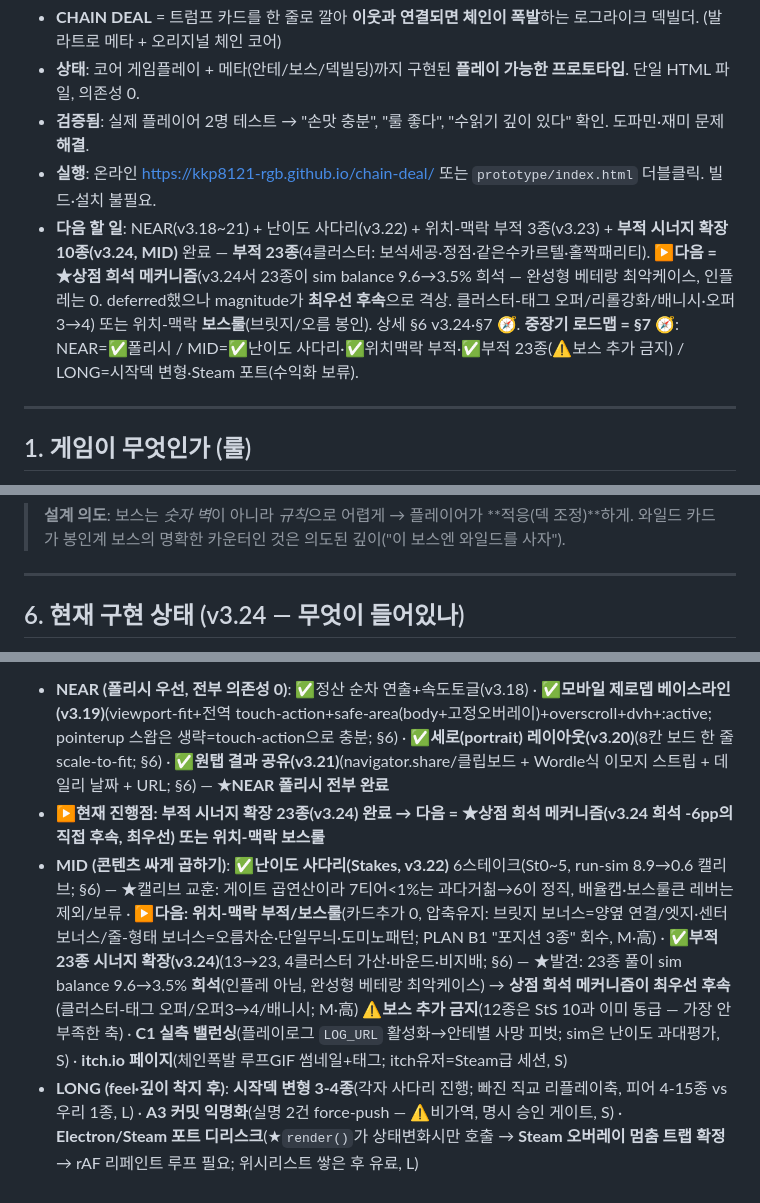
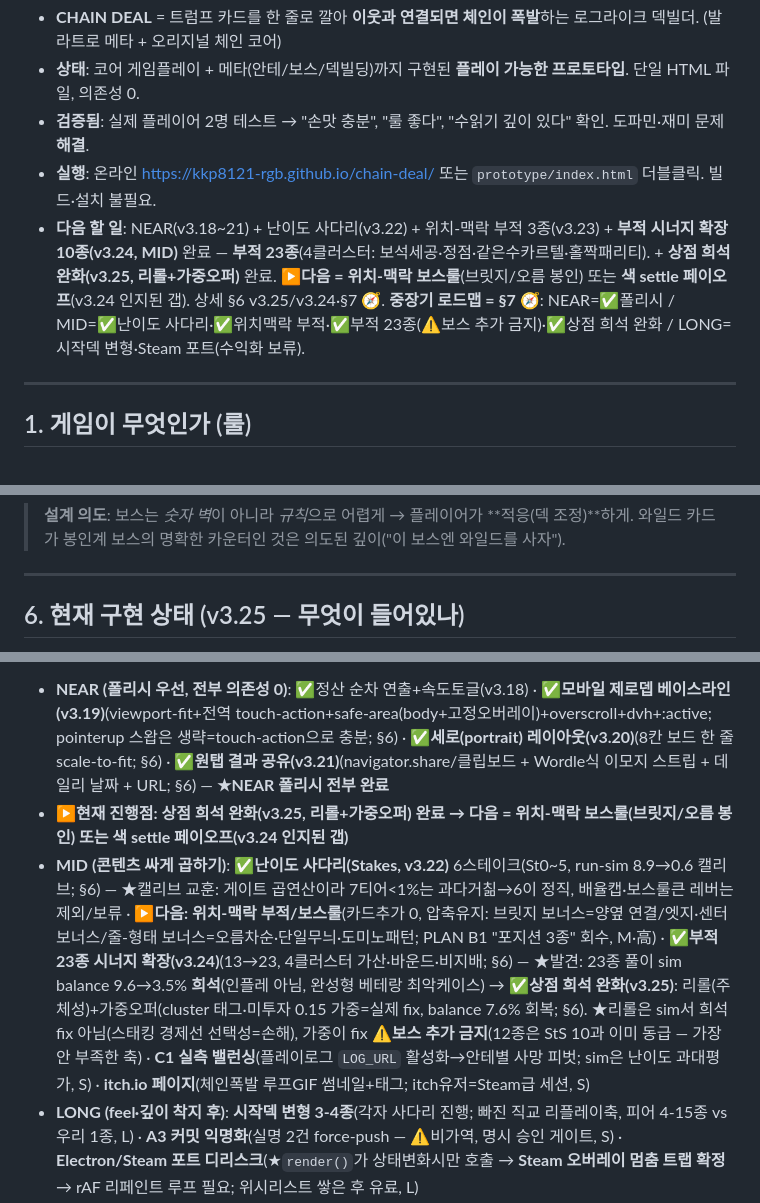
Before and after one commit to kkp8121-rgb/chain-deal, a Markdown page: HANDOVER.md, 3 parts joined by grey strips. GitHub-like rendering.

```diff
--- a/HANDOVER.md
+++ b/HANDOVER.md
@@ -12,7 +12,7 @@
 - **상태**: 코어 게임플레이 + 메타(안테/보스/덱빌딩)까지 구현된 **플레이 가능한 프로토타입**. 단일 HTML 파일, 의존성 0.
 - **검증됨**: 실제 플레이어 2명 테스트 → "손맛 충분", "룰 좋다", "수읽기 깊이 있다" 확인. 도파민·재미 문제 **해결**.
 - **실행**: 온라인 https://kkp8121-rgb.github.io/chain-deal/ 또는 `prototype/index.html` 더블클릭. 빌드·설치 불필요.
-- **다음 할 일**: NEAR(v3.18~21) + 난이도 사다리(v3.22) + 위치-맥락 부적 3종(v3.23) + **부적 시너지 확장 10종(v3.24, MID)** 완료 — **부적 23종**(4클러스터: 보석세공·정점·같은수카르텔·홀짝패리티). **▶다음 = ★상점 희석 메커니즘**(v3.24서 23종이 sim balance 9.6→3.5% 희석 — 완성형 베테랑 최악케이스, 인플레는 0. deferred했으나 magnitude가 **최우선 후속**으로 격상. 클러스터-태그 오퍼/리롤강화/배니시·오퍼 3→4) 또는 위치-맥락 **보스룰**(브릿지/오름 봉인). 상세 §6 v3.24·§7 🧭. **중장기 로드맵 = §7 🧭**: NEAR=✅폴리시 / MID=✅난이도 사다리·✅위치맥락 부적·✅부적 23종(⚠️보스 추가 금지) / LONG=시작덱 변형·Steam 포트(수익화 보류).
+- **다음 할 일**: NEAR(v3.18~21) + 난이도 사다리(v3.22) + 위치-맥락 부적 3종(v3.23) + **부적 시너지 확장 10종(v3.24, MID)** 완료 — **부적 23종**(4클러스터: 보석세공·정점·같은수카르텔·홀짝패리티). + **상점 희석 완화(v3.25, 리롤+가중오퍼)** 완료. **▶다음 = 위치-맥락 보스룰**(브릿지/오름 봉인) 또는 **색 settle 페이오프**(v3.24 인지된 갭). 상세 §6 v3.25/v3.24·§7 🧭. **중장기 로드맵 = §7 🧭**: NEAR=✅폴리시 / MID=✅난이도 사다리·✅위치맥락 부적·✅부적 23종(⚠️보스 추가 금지)·✅상점 희석 완화 / LONG=시작덱 변형·Steam 포트(수익화 보류).
 
 ---
 
@@ -142,5 +142,5 @@ connect(a,b): wild이면 true / 보스 seal_suit면 ♠ 불가 / 그 외: 같은
 
 ---
 
-## 6. 현재 구현 상태 (v3.24 — 무엇이 들어있나)
+## 6. 현재 구현 상태 (v3.25 — 무엇이 들어있나)
 
@@ -178,8 +179,8 @@ connect(a,b): wild이면 true / 보스 seal_suit면 ♠ 불가 / 그 외: 같은
 ### 🧭 중장기 로드맵 (웹리서치 2026-06-25 · 5각도 100검색 · Workflow 합성)
 > **한 줄**: 장르 포화·축소 → "잘 만든 또 하나의 덱빌더"는 안 보이는 게 기본값. 무기 ① **체인 연결 오리지널 코어**(Backpack Hero/Omelet You Cook 류 *공간/인접* 계열, 포화된 *포커핸드 평가* 계열 아님) ② **무료·단일파일·무과금**(유료 클론이 죽는 위시리스트 깔때기 우회). **클론이 죽는 곳은 기능이 아니라 손맛(feel)** → 폴리시 우선.
 - **NEAR (폴리시 우선, 전부 의존성 0)**: ✅정산 순차 연출+속도토글(v3.18) · ✅**모바일 제로뎁 베이스라인(v3.19)**(viewport-fit+전역 touch-action+safe-area(body+고정오버레이)+overscroll+dvh+:active; pointerup 스왑은 생략=touch-action으로 충분; §6) · ✅**세로(portrait) 레이아웃(v3.20)**(8칸 보드 한 줄 scale-to-fit; §6) · ✅**원탭 결과 공유(v3.21)**(navigator.share/클립보드 + Wordle식 이모지 스트립 + 데일리 날짜 + URL; §6) — **★NEAR 폴리시 전부 완료**
-- **▶현재 진행점: 부적 시너지 확장 23종(v3.24) 완료 → 다음 = ★상점 희석 메커니즘(v3.24 희석 -6pp의 직접 후속, 최우선) 또는 위치-맥락 보스룰**
-- **MID (콘텐츠 싸게 곱하기)**: ✅**난이도 사다리(Stakes, v3.22)** 6스테이크(St0~5, run-sim 8.9→0.6 캘리브; §6) — ★캘리브 교훈: 게이트 곱연산이라 7티어<1%는 과다거칢→6이 정직, 배율캡·보스룰큰 레버는 제외/보류 · **▶다음: 위치-맥락 부적/보스룰**(카드추가 0, 압축유지: 브릿지 보너스=양옆 연결/엣지·센터 보너스/줄-형태 보너스=오름차순·단일무늬·도미노패턴; PLAN B1 "포지션 3종" 회수, M·高) · ✅**부적 23종 시너지 확장(v3.24)**(13→23, 4클러스터 가산·바운드·비지배; §6) — ★발견: 23종 풀이 sim balance 9.6→3.5% **희석**(인플레 아님, 완성형 베테랑 최악케이스) → **상점 희석 메커니즘이 최우선 후속**(클러스터-태그 오퍼/오퍼3→4/배니시; M·高) ⚠️**보스 추가 금지**(12종은 StS 10과 이미 동급 — 가장 안 부족한 축) · **C1 실측 밸런싱**(플레이로그 `LOG_URL` 활성화→안테별 사망 피벗; sim은 난이도 과대평가, S) · **itch.io 페이지**(체인폭발 루프GIF 썸네일+태그; itch유저=Steam급 세션, S)
+- **▶현재 진행점: 상점 희석 완화(v3.25, 리롤+가중오퍼) 완료 → 다음 = 위치-맥락 보스룰(브릿지/오름 봉인) 또는 색 settle 페이오프(v3.24 인지된 갭)**
+- **MID (콘텐츠 싸게 곱하기)**: ✅**난이도 사다리(Stakes, v3.22)** 6스테이크(St0~5, run-sim 8.9→0.6 캘리브; §6) — ★캘리브 교훈: 게이트 곱연산이라 7티어<1%는 과다거칢→6이 정직, 배율캡·보스룰큰 레버는 제외/보류 · **▶다음: 위치-맥락 부적/보스룰**(카드추가 0, 압축유지: 브릿지 보너스=양옆 연결/엣지·센터 보너스/줄-형태 보너스=오름차순·단일무늬·도미노패턴; PLAN B1 "포지션 3종" 회수, M·高) · ✅**부적 23종 시너지 확장(v3.24)**(13→23, 4클러스터 가산·바운드·비지배; §6) — ★발견: 23종 풀이 sim balance 9.6→3.5% **희석**(인플레 아님, 완성형 베테랑 최악케이스) → ✅**상점 희석 완화(v3.25)**: 리롤(주체성)+가중오퍼(cluster 태그·미투자 0.15 가중=실제 fix, balance 7.6% 회복; §6). ★리롤은 sim서 희석 fix 아님(스태킹 경제선 선택성=손해), 가중이 fix ⚠️**보스 추가 금지**(12종은 StS 10과 이미 동급 — 가장 안 부족한 축) · **C1 실측 밸런싱**(플레이로그 `LOG_URL` 활성화→안테별 사망 피벗; sim은 난이도 과대평가, S) · **itch.io 페이지**(체인폭발 루프GIF 썸네일+태그; itch유저=Steam급 세션, S)
 - **LONG (feel·깊이 착지 후)**: **시작덱 변형 3-4종**(각자 사다리 진행; 빠진 직교 리플레이축, 피어 4-15종 vs 우리 1종, L) · **A3 커밋 익명화**(실명 2건 force-push — ⚠️비가역, 명시 승인 게이트, S) · **Electron/Steam 포트 디리스크**(★`render()`가 상태변화시만 호출 → **Steam 오버레이 멈춤 트랩 확정** → rAF 리페인트 루프 필요; 위시리스트 쌓은 후 유료, L)
 - **전략 결정**: 수익화=**지금 보류(기본)** — 영구무료로 두되 itch.io 페이지·공유훅은 방향 무관하게 진행, Steam 유료SKU는 위시리스트 누적 후 재논의(현실 머니패스=무료데모→위시리스트→저가Steam; 기부 1-3%·광고포털 SDK가 단일파일과 충돌) · 모바일=**탭 유지**(다음 빈 슬롯 자동, 드래그 아님) · 메타파워 캡 낮게(lose-to-unlock 게이팅도, 맥스후 트리비얼화도 둘 다 회피 — 해금은 *변종*으로)
 - **리스크**: ★**드리프트**(점수·연결·족보·부적·보스 룰이 `index.html`↔`tools/*.cjs` 수동복제, 이미 일부 어긋남 — MID 콘텐츠 항목이 격차 키움) · 정산/render 민감(★카드 불변식·호버render금지 이력) · **런길이 피로**(8안테×3블라인드=발라트로 ~24라운드 피로존, 연출이 시간 늘림 → 속도/스킵 토글 *동시* 출시 = v3.18서 충족) · 세로모드 스코프크립(8칸 가로→세로 재배치가 가장 부풀기 쉬움 → 보드는 scale만)
```
Also changed, not shown: other parts of HANDOVER.md (+2 -1 lines), CLAUDE.md (+1 -1 lines), docs/PLAN.md (+3 -2 lines).
